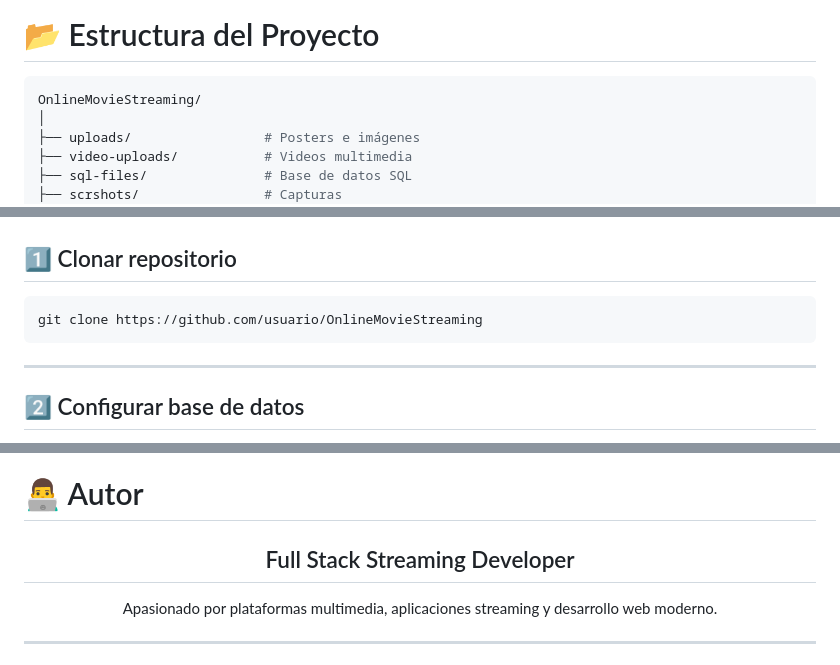
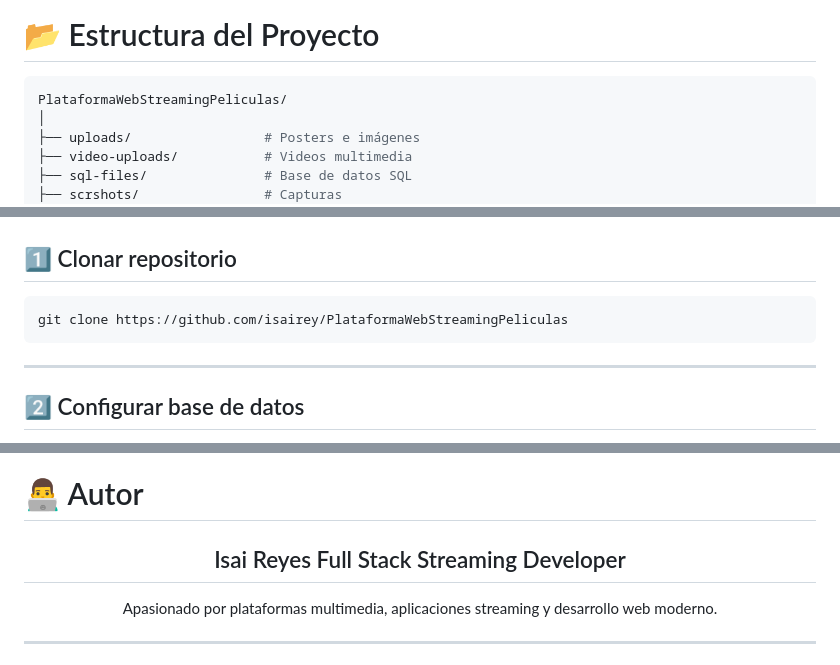
Before and after one commit to isairey/PlataformaWebStreamingPeliculas, a Markdown page: README.md, 3 parts joined by grey strips. Drawn GitHub-style.

````diff
--- a/README.md
+++ b/README.md
@@ -206,7 +206,7 @@ El primer usuario registrado obtiene permisos de administrador.
 # 📂 Estructura del Proyecto
 
 ```bash
-OnlineMovieStreaming/
+PlataformaWebStreamingPeliculas/
 │
 ├── uploads/                 # Posters e imágenes
 ├── video-uploads/           # Videos multimedia
@@ -226,7 +226,7 @@ OnlineMovieStreaming/
 ## 1️⃣ Clonar repositorio
 
 ```bash
-git clone https://github.com/usuario/OnlineMovieStreaming
+git clone https://github.com/isairey/PlataformaWebStreamingPeliculas
 ```
 
 ---
@@ -399,7 +399,7 @@ git push origin feature/nueva-funcion
 
 <div align="center">
 
-## Full Stack Streaming Developer
+## Isai Reyes Full Stack Streaming Developer
 
 Apasionado por plataformas multimedia, aplicaciones streaming y desarrollo web moderno.
 
````
